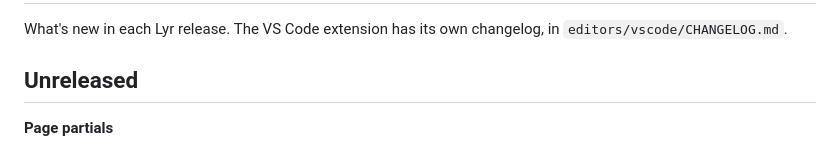
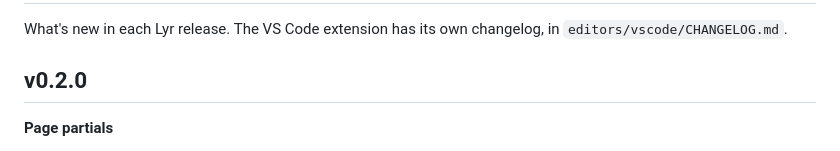
Before and after one commit to orbit-z/lyr, a Markdown page: CHANGELOG.md, the part around the change. Drawn GitHub-style.

Commit message:
Release v0.2.0
Co-Authored-By: Claude Opus 5.5 <noreply@anthropic.com>

```diff
--- a/CHANGELOG.md
+++ b/CHANGELOG.md
@@ -2,7 +2,7 @@
 
 What's new in each Lyr release. The VS Code extension has its own changelog, in `editors/vscode/CHANGELOG.md`.
 
-## Unreleased
+## v0.2.0
 
 **Page partials**
 - `const partial = true` in a page's frontmatter makes it a page partial, Astro's `export const partial = true`: an HTML fragment for htmx, Unpoly or `fetch()` swaps, with no head tags and no CSS (the page it lands in includes the components' styles). Its components' scripts come with it, as one small inline runner at its end, and run once per page: the page's bundle marks the components it ran, so the runner skips them. A partial with deferred or lazy components carries the loader it needs; the loaders are now idempotent. Routing, params, middleware, the route cache and errors are a page's. See [Page partials](docs/routing.md#page-partials).
```
